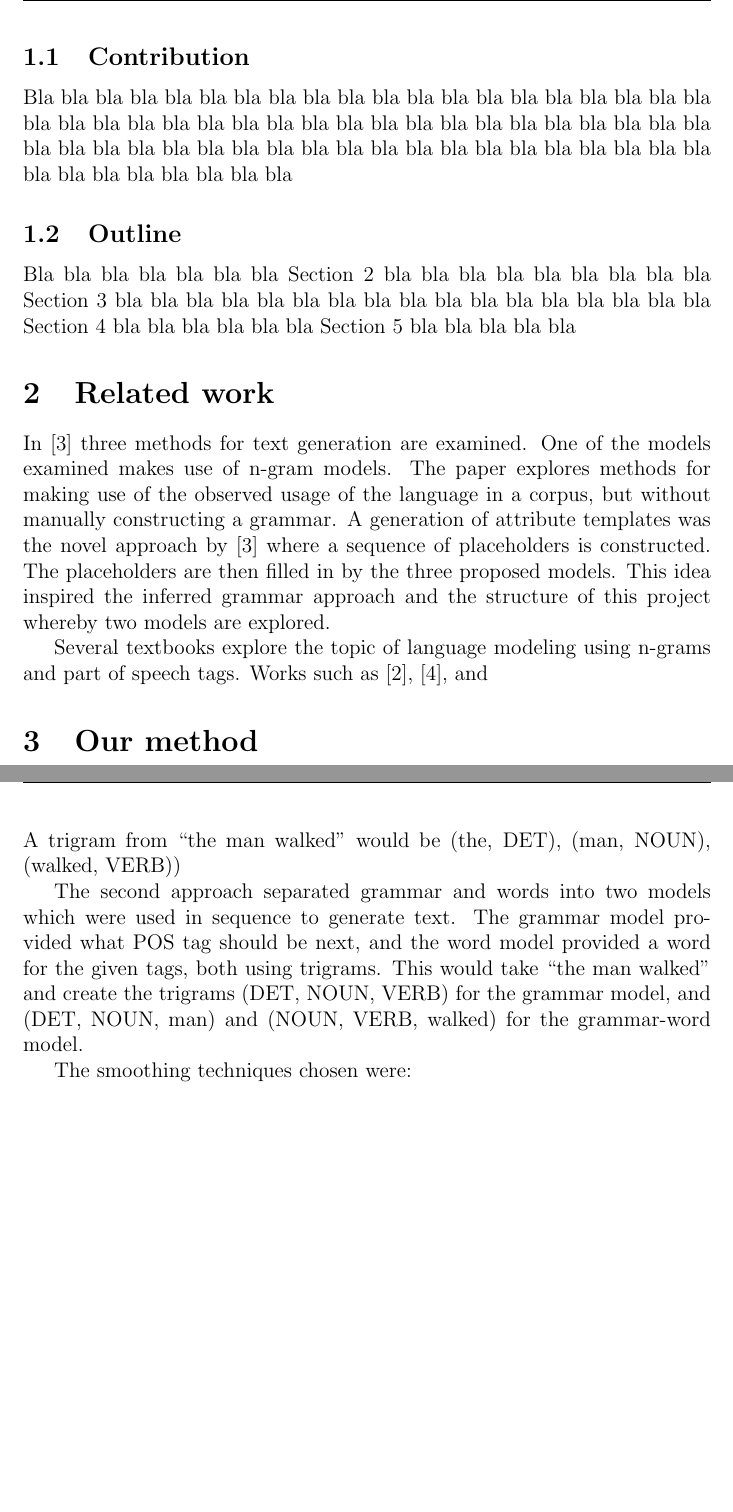
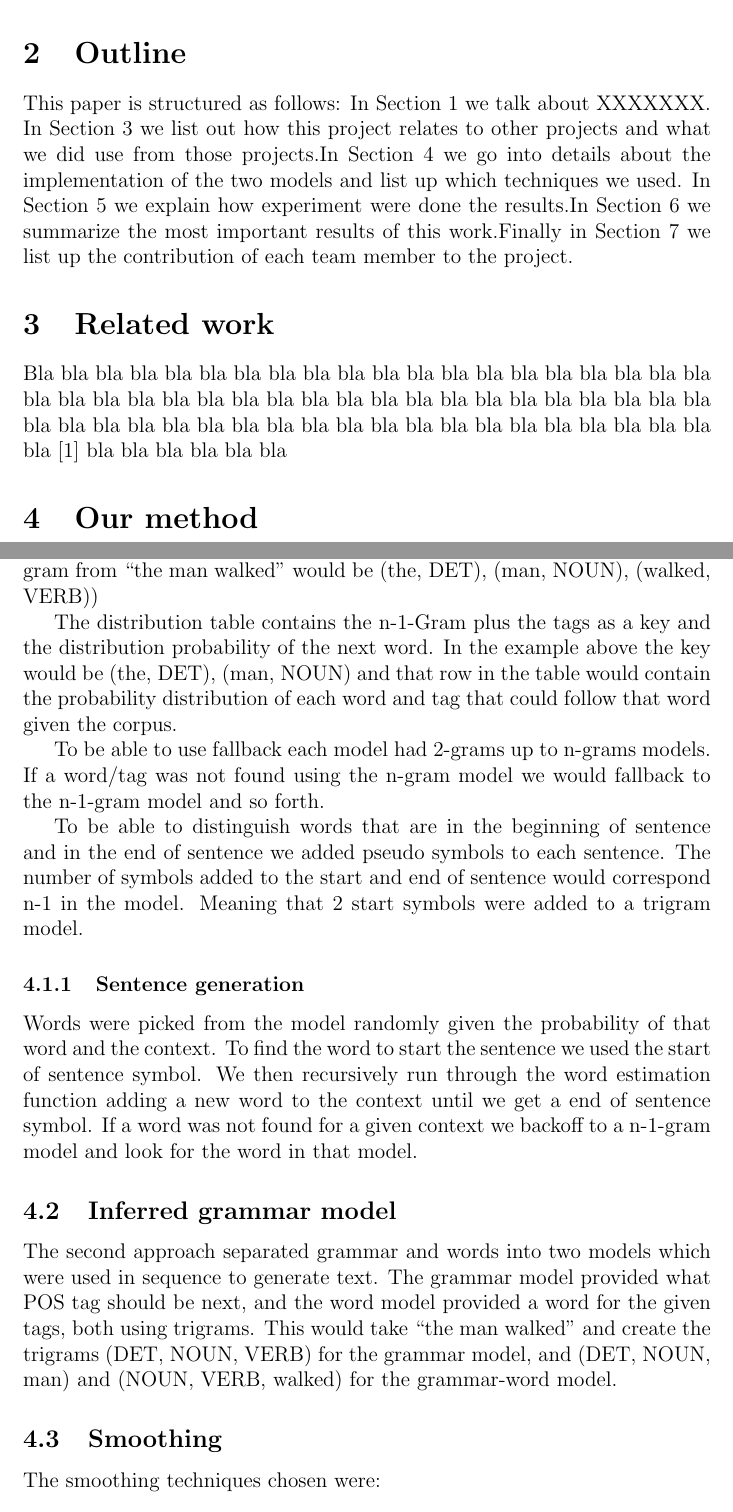
Before and after one commit to jandersson/NLG-2-Models, a LaTeX paper (report/ai15_group61_report.tex): two parts of pages 3 and 4 of 6 before the commit and two parts of pages 3 and 4 of 7 after it, joined at a grey line, cut at the place of the change, the shorter picture padded with empty space. Compiled offline with pdfLaTeX.

Commit message:
Added some text to the method section

```diff
--- a/report/ai15_group61_report.tex
+++ b/report/ai15_group61_report.tex
@@ -14,10 +14,10 @@ Group 61\\
 K. Hannesson & J. Jóhannsson & E. Ahlsén & J. Andersson\\
 Agust 20 & January 12 & BIRTHDATE3 & February 10 \\
 hannesso@kth.se & jokull@kth.se & edvarda@kth.se & jonand8@kth.se \\
-\includegraphics[width=0.13\linewidth]{photo_Kristofer.jpg} &
+\includegraphics[width=0.13\linewidth]{photo_Kristofer} &
 \includegraphics[width=0.13\linewidth]{photo_Jokull} &
-\includegraphics[width=0.13\linewidth]{Alan_Turing_photo.jpg} &
-\includegraphics[width=0.13\linewidth]{Alan_Turing_photo.jpg}
+\includegraphics[width=0.13\linewidth]{Alan_Turing_photo} &
+\includegraphics[width=0.13\linewidth]{Alan_Turing_photo}
 \end{tabular}}
 % Normally there will not be any pictures but we want
 % these so that we can connect faces to names in the course
@@ -76,26 +76,23 @@ Why was the study undertaken? What was the research question, the tested hypothe
 
 
-\subsection{Contribution}
-Bla bla bla bla bla bla bla bla bla bla bla bla bla bla bla bla bla
-bla bla bla bla bla bla bla bla bla bla bla bla bla bla bla bla bla
-bla bla bla bla bla bla bla bla bla bla bla bla bla bla bla bla bla
-bla bla bla bla bla bla bla bla bla bla bla bla bla bla bla bla bla
+**
+Why was the study undertaken? What was the research question, the tested hypothesis or the purpose of the research?
+**
 
-\subsection{Outline}
-Bla bla bla bla bla bla bla Section~\ref{sec:relwork} bla bla bla bla
-bla bla bla bla bla Section~\ref{sec:method} bla bla bla bla bla bla
-bla bla bla bla bla bla bla bla bla bla bla Section~\ref{sec:exps}
-bla bla bla bla bla bla Section~\ref{sec:summary} bla bla bla bla bla
+
+\section{Outline}
+This paper is structured as follows: In Section 1 we talk about XXXXXXX. In Section~\ref{sec:relwork} we list out how this project relates to other projects and what we did use from those projects.In Section~\ref{sec:method} we go into details about the implementation of the two models and list up which techniques we used. In Section~\ref{sec:exps} we explain how experiment were done the results.In Section~\ref{sec:summary} we summarize the most important results of this work.Finally in Section~\ref{sec:contributions} we list up the contribution of each team member to the project.
 
 %%%%%%%%%%%%%%%%%%%%%%%%%%%%%%%%%%%%%%%%%%%%%%%%%%%%%%%%%%%%%
 %%%%%%%%%%%%%%%%%%%%%%%%%%%%%%%%%%%%%%%%%%%%%%%%%%%%%%%%%%%%%
 \section{Related work}
 \label{sec:relwork}
 
-In \cite{Ratnaparkhi00} three methods for text generation are examined. One of the models examined makes use of n-gram models. The paper explores methods for making use of the observed usage of the language in a corpus, but without manually constructing a grammar. A generation of attribute templates was the novel approach by \cite{Ratnaparkhi00} where a sequence of placeholders is constructed. The placeholders are then filled in by the three proposed models. This idea inspired the inferred grammar approach and the structure of this project whereby two models are explored.
-
-Several textbooks explore the topic of language modeling using n-grams and part of speech tags. Works such as \cite{Jurafsky2000}, \cite{RussellNorvigAIBook3rd}, and
-
+Bla bla bla bla bla bla bla bla bla bla bla bla bla bla bla bla bla
+bla bla bla bla bla bla bla bla bla bla bla bla bla bla bla bla bla
+bla bla bla bla bla bla bla bla bla bla bla bla bla bla bla bla bla
+bla bla bla bla bla bla bla bla bla bla \cite{RussellNorvigAIBook3rd}
+bla bla bla bla bla bla
 
 %%%%%%%%%%%%%%%%%%%%%%%%%%%%%%%%%%%%%%%%%%%%%%%%%%%%%%%%%%%%%
 %%%%%%%%%%%%%%%%%%%%%%%%%%%%%%%%%%%%%%%%%%%%%%%%%%%%%%%%%%%%%
@@ -110,7 +107,18 @@ The group came up with the idea to compare two different approaches to generatin
 The first approach was to create a model that included both word and grammar information. This was achieved by generating trigrams where each word was a tuple of the word and its associated Part-Of-Speech (POS) tag. A trigram from ``the man walked'' would be (the, DET), (man, NOUN), (walked, VERB))
 
+The distribution table contains the n-1-Gram plus the tags as a key and the distribution probability of the next word. In the example above the key would be (the, DET), (man, NOUN) and that row in the table would contain the probability distribution of each word and tag that could follow that word given the corpus.
+
+To be able to use fallback each model had 2-grams up to n-grams models. If a word/tag was not found using the n-gram model we would fallback to the n-1-gram model and so forth.
+
+To be able to distinguish words that are in the beginning of sentence and in the end of sentence we added pseudo symbols to each sentence. The number of symbols added to the start and end of sentence would correspond n-1 in the model. Meaning that 2 start symbols were added to a trigram model.
+
+\subsubsection{Sentence generation}
+Words were picked from the model randomly given the probability of that word and the context. To find the word to start the sentence we used the start of sentence symbol. We then recursively run through the word estimation function adding a new word to the context until we get a end of sentence symbol. If a word was not found for a given context we backoff to a n-1-gram model and look for the word in that model.
+
+\subsection{Inferred grammar model}
 The second approach separated grammar and words into two models which were used in sequence to generate text. The grammar model provided what POS tag should be next, and the word model provided a word for the given tags, both using trigrams. This would take ``the man walked'' and create the trigrams (DET, NOUN, VERB) for the grammar model, and (DET, NOUN, man) and (NOUN, VERB, walked) for the grammar-word model.
 
+\subsection{Smoothing}
 The smoothing techniques chosen were:
 \begin{itemize}
 \item Maximum Likelihood Estimate
```
Also changed, not shown: report/ai15_group61_report.tex (28 more changed lines).
